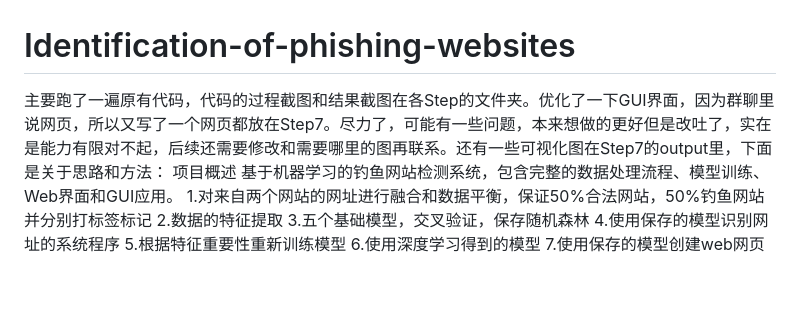
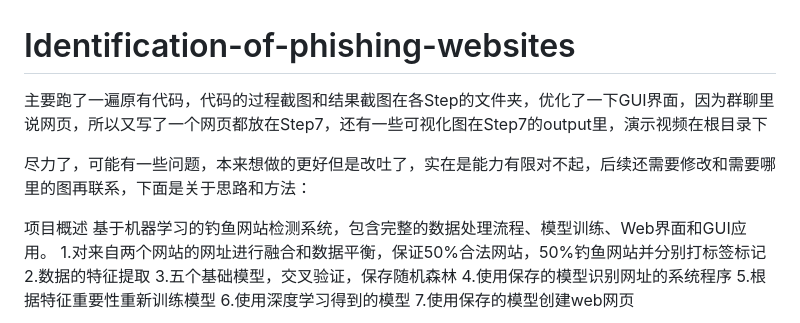
Before and after one commit to X1nX1n-ui/Identification-of-phishing-websites, a Markdown page: README.md, the part around the change. GitHub-like rendering; blank space fills up the shorter version.

```diff
--- a/README.md
+++ b/README.md
@@ -1,5 +1,8 @@
 # Identification-of-phishing-websites
-主要跑了一遍原有代码，代码的过程截图和结果截图在各Step的文件夹。优化了一下GUI界面，因为群聊里说网页，所以又写了一个网页都放在Step7。尽力了，可能有一些问题，本来想做的更好但是改吐了，实在是能力有限对不起，后续还需要修改和需要哪里的图再联系。还有一些可视化图在Step7的output里，下面是关于思路和方法：
+主要跑了一遍原有代码，代码的过程截图和结果截图在各Step的文件夹，优化了一下GUI界面，因为群聊里说网页，所以又写了一个网页都放在Step7，还有一些可视化图在Step7的output里，演示视频在根目录下
+
+尽力了，可能有一些问题，本来想做的更好但是改吐了，实在是能力有限对不起，后续还需要修改和需要哪里的图再联系，下面是关于思路和方法：
+
 项目概述
 基于机器学习的钓鱼网站检测系统，包含完整的数据处理流程、模型训练、Web界面和GUI应用。
 1.对来自两个网站的网址进行融合和数据平衡，保证50%合法网站，50%钓鱼网站并分别打标签标记
```
